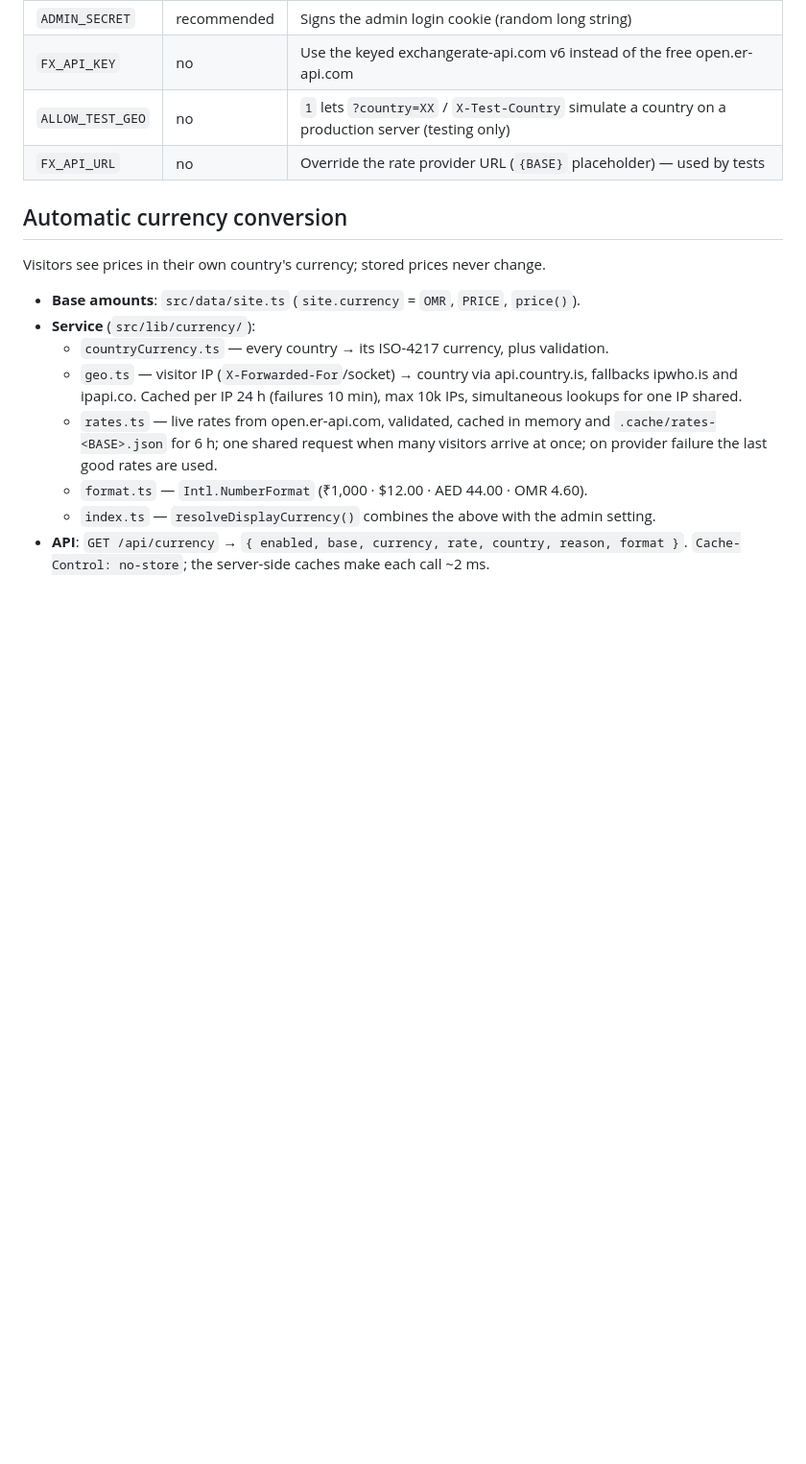
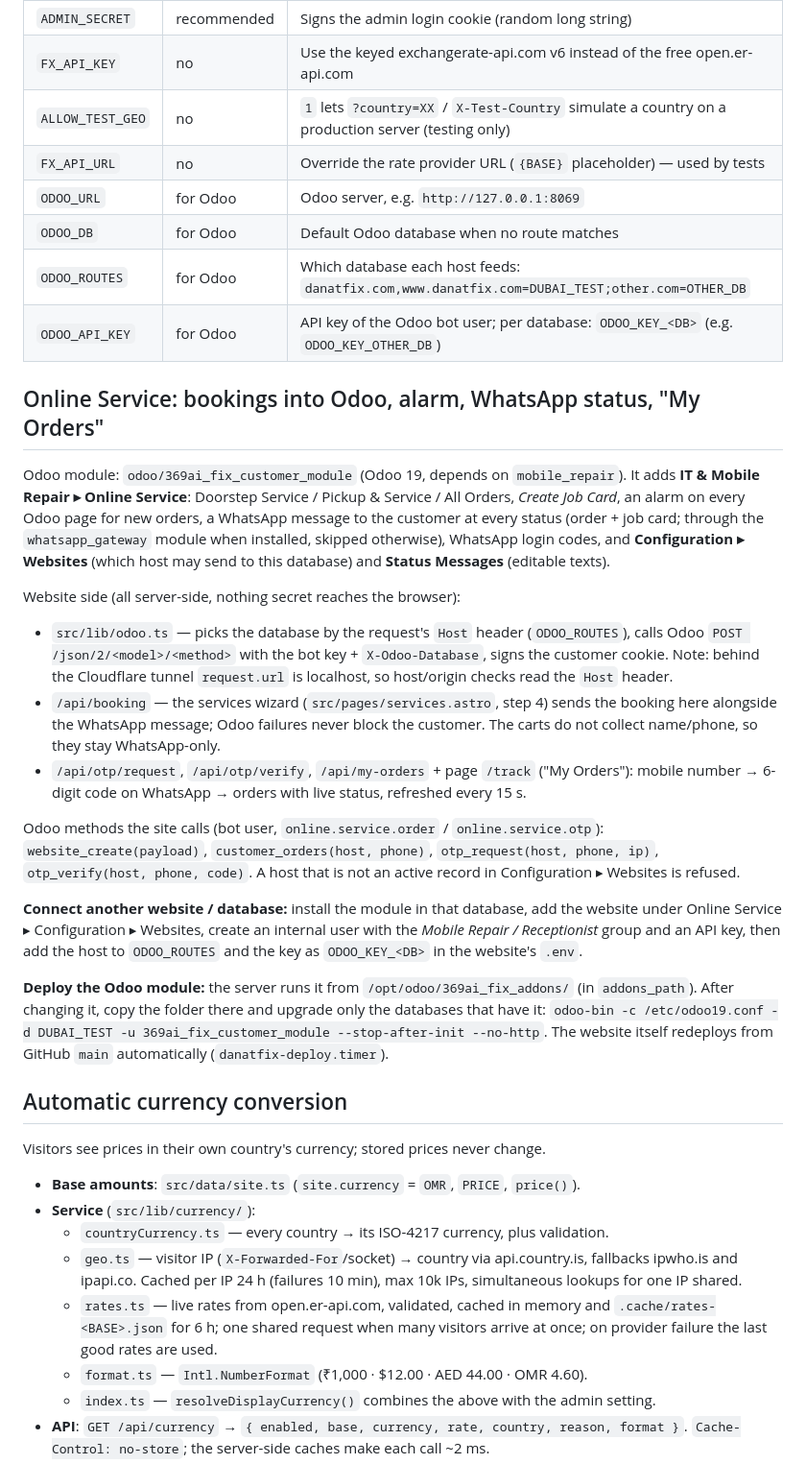
Before and after one commit to sri-balakumar-alphalize26/369ai_fix, a Markdown page: README.md, the part around the change. Shown at 96% size. GitHub-like rendering; blank space fills up the shorter version.

Commit message:
README: Online Service (Odoo module, env vars, deploy, adding another site)
Co-Authored-By: Claude Opus 5.5 <noreply@anthropic.com>

```diff
--- a/README.md
+++ b/README.md
@@ -23,6 +23,47 @@ in `astro.config.mjs`.
 | `FX_API_KEY` | no | Use the keyed exchangerate-api.com v6 instead of the free open.er-api.com |
 | `ALLOW_TEST_GEO` | no | `1` lets `?country=XX` / `X-Test-Country` simulate a country on a production server (testing only) |
 | `FX_API_URL` | no | Override the rate provider URL (`{BASE}` placeholder) — used by tests |
+| `ODOO_URL` | for Odoo | Odoo server, e.g. `http://127.0.0.1:8069` |
+| `ODOO_DB` | for Odoo | Default Odoo database when no route matches |
+| `ODOO_ROUTES` | for Odoo | Which database each host feeds: `danatfix.com,www.danatfix.com=DUBAI_TEST;other.com=OTHER_DB` |
+| `ODOO_API_KEY` | for Odoo | API key of the Odoo bot user; per database: `ODOO_KEY_<DB>` (e.g. `ODOO_KEY_OTHER_DB`) |
+
+## Online Service: bookings into Odoo, alarm, WhatsApp status, "My Orders"
+
+Odoo module: `odoo/369ai_fix_customer_module` (Odoo 19, depends on `mobile_repair`).
+It adds **IT & Mobile Repair ▸ Online Service**: Doorstep Service / Pickup & Service /
+All Orders, *Create Job Card*, an alarm on every Odoo page for new orders, a WhatsApp
+message to the customer at every status (order + job card; through the
+`whatsapp_gateway` module when installed, skipped otherwise), WhatsApp login codes,
+and **Configuration ▸ Websites** (which host may send to this database) and
+**Status Messages** (editable texts).
+
+Website side (all server-side, nothing secret reaches the browser):
+
+- `src/lib/odoo.ts` — picks the database by the request's `Host` header (`ODOO_ROUTES`),
+  calls Odoo `POST /json/2/<model>/<method>` with the bot key + `X-Odoo-Database`,
+  signs the customer cookie. Note: behind the Cloudflare tunnel `request.url` is
+  localhost, so host/origin checks read the `Host` header.
+- `/api/booking` — the services wizard (`src/pages/services.astro`, step 4) sends the
+  booking here alongside the WhatsApp message; Odoo failures never block the customer.
+  The carts do not collect name/phone, so they stay WhatsApp-only.
+- `/api/otp/request`, `/api/otp/verify`, `/api/my-orders` + page `/track` ("My Orders"):
+  mobile number → 6-digit code on WhatsApp → orders with live status, refreshed every 15 s.
+
+Odoo methods the site calls (bot user, `online.service.order` / `online.service.otp`):
+`website_create(payload)`, `customer_orders(host, phone)`, `otp_request(host, phone, ip)`,
+`otp_verify(host, phone, code)`. A host that is not an active record in
+Configuration ▸ Websites is refused.
+
+**Connect another website / database:** install the module in that database, add the
+website under Online Service ▸ Configuration ▸ Websites, create an internal user with the
+*Mobile Repair / Receptionist* group and an API key, then add the host to `ODOO_ROUTES`
+and the key as `ODOO_KEY_<DB>` in the website's `.env`.
+
+**Deploy the Odoo module:** the server runs it from `/opt/odoo/369ai_fix_addons/`
+(in `addons_path`). After changing it, copy the folder there and upgrade only the
+databases that have it: `odoo-bin -c /etc/odoo19.conf -d DUBAI_TEST -u 369ai_fix_customer_module --stop-after-init --no-http`.
+The website itself redeploys from GitHub `main` automatically (`danatfix-deploy.timer`).
 
 ## Automatic currency conversion
 
```
